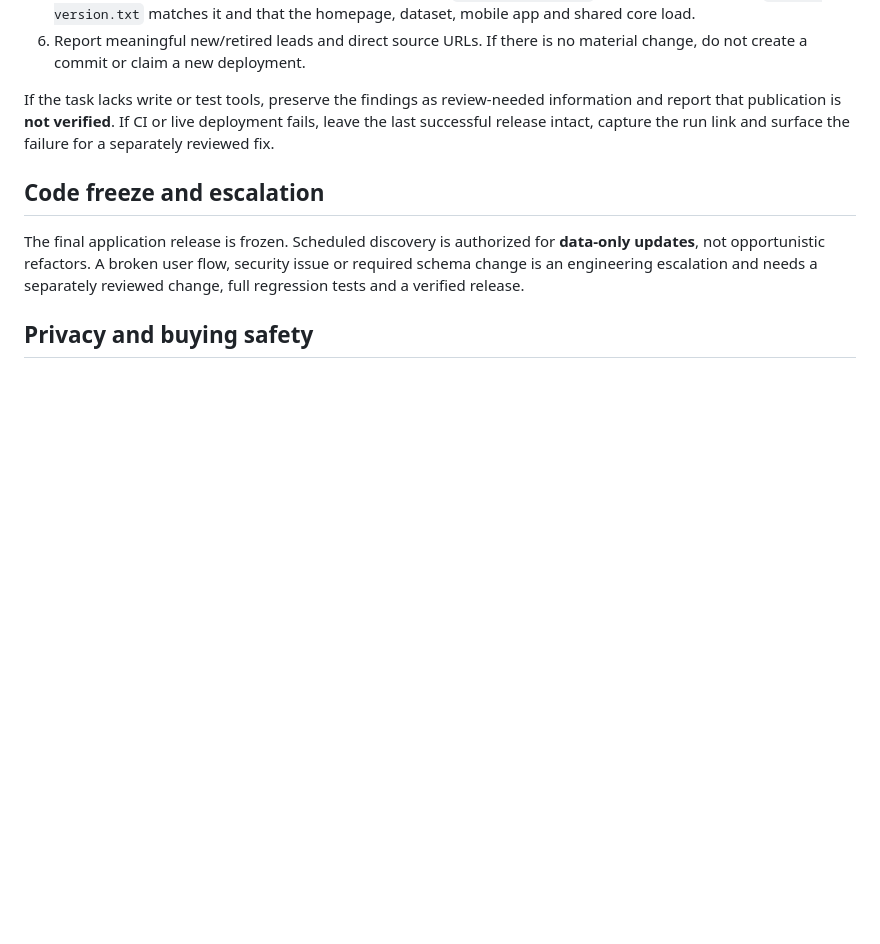
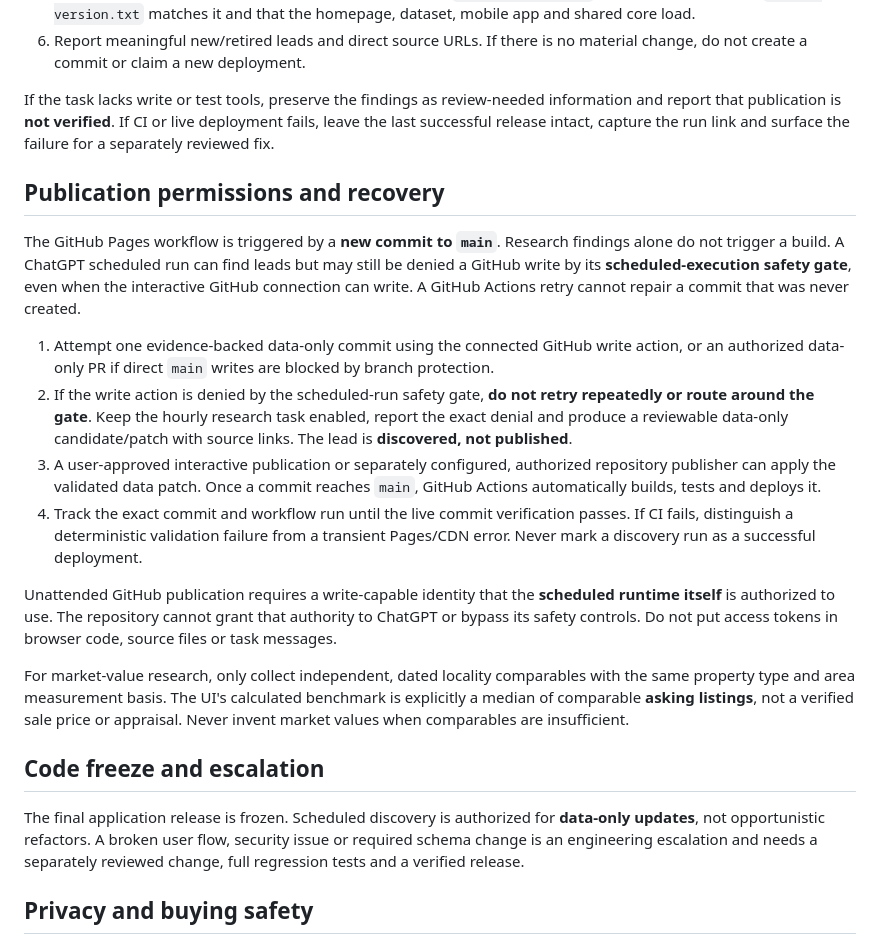
Before and after one commit to varunjakkampudi-tech/property-lens, a Markdown page: docs/LEAD-OPERATIONS.md, the part around the change. Drawn GitHub-style; blank space fills up the shorter version.

Commit message:
docs: distinguish scheduled write denial from GitHub Pages deployment failure

```diff
--- a/docs/LEAD-OPERATIONS.md
+++ b/docs/LEAD-OPERATIONS.md
@@ -38,6 +38,19 @@ A search-results URL is not an exact listing URL. Preserve `linkType` accurately
 
 If the task lacks write or test tools, preserve the findings as review-needed information and report that publication is **not verified**. If CI or live deployment fails, leave the last successful release intact, capture the run link and surface the failure for a separately reviewed fix.
 
+## Publication permissions and recovery
+
+The GitHub Pages workflow is triggered by a **new commit to `main`**. Research findings alone do not trigger a build. A ChatGPT scheduled run can find leads but may still be denied a GitHub write by its **scheduled-execution safety gate**, even when the interactive GitHub connection can write. A GitHub Actions retry cannot repair a commit that was never created.
+
+1. Attempt one evidence-backed data-only commit using the connected GitHub write action, or an authorized data-only PR if direct `main` writes are blocked by branch protection.
+2. If the write action is denied by the scheduled-run safety gate, **do not retry repeatedly or route around the gate**. Keep the hourly research task enabled, report the exact denial and produce a reviewable data-only candidate/patch with source links. The lead is **discovered, not published**.
+3. A user-approved interactive publication or separately configured, authorized repository publisher can apply the validated data patch. Once a commit reaches `main`, GitHub Actions automatically builds, tests and deploys it.
+4. Track the exact commit and workflow run until the live commit verification passes. If CI fails, distinguish a deterministic validation failure from a transient Pages/CDN error. Never mark a discovery run as a successful deployment.
+
+Unattended GitHub publication requires a write-capable identity that the **scheduled runtime itself** is authorized to use. The repository cannot grant that authority to ChatGPT or bypass its safety controls. Do not put access tokens in browser code, source files or task messages.
+
+For market-value research, only collect independent, dated locality comparables with the same property type and area measurement basis. The UI's calculated benchmark is explicitly a median of comparable **asking listings**, not a verified sale price or appraisal. Never invent market values when comparables are insufficient.
+
 ## Code freeze and escalation
 
 The final application release is frozen. Scheduled discovery is authorized for **data-only updates**, not opportunistic refactors. A broken user flow, security issue or required schema change is an engineering escalation and needs a separately reviewed change, full regression tests and a verified release.
```
